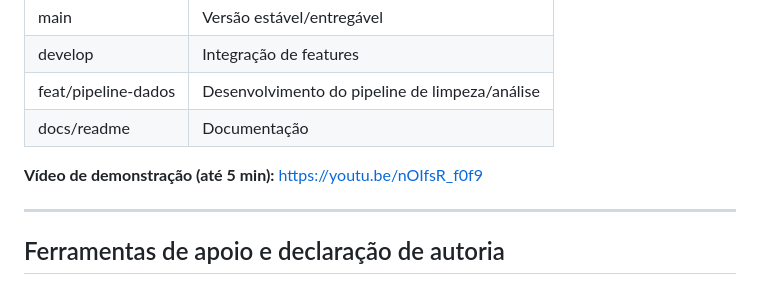
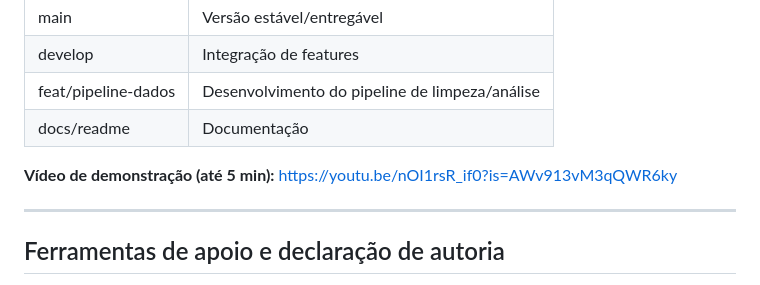
Before and after one commit to deegpnini/salesinsight-py, a Markdown page: README.md, the part around the change. GitHub-like rendering.

Commit message:
Update demo video link in README

```diff
--- a/README.md
+++ b/README.md
@@ -67,7 +67,7 @@ Como Matplotlib e Seaborn são proibidos pelo escopo, os gráficos foram gerados
 | feat/pipeline-dados | Desenvolvimento do pipeline de limpeza/análise |
 | docs/readme | Documentação |
 
-**Vídeo de demonstração (até 5 min):** https://youtu.be/nOIfsR_f0f9
+**Vídeo de demonstração (até 5 min):** https://youtu.be/nOI1rsR_if0?is=AWv913vM3qQWR6ky
 
 ---
 
```
